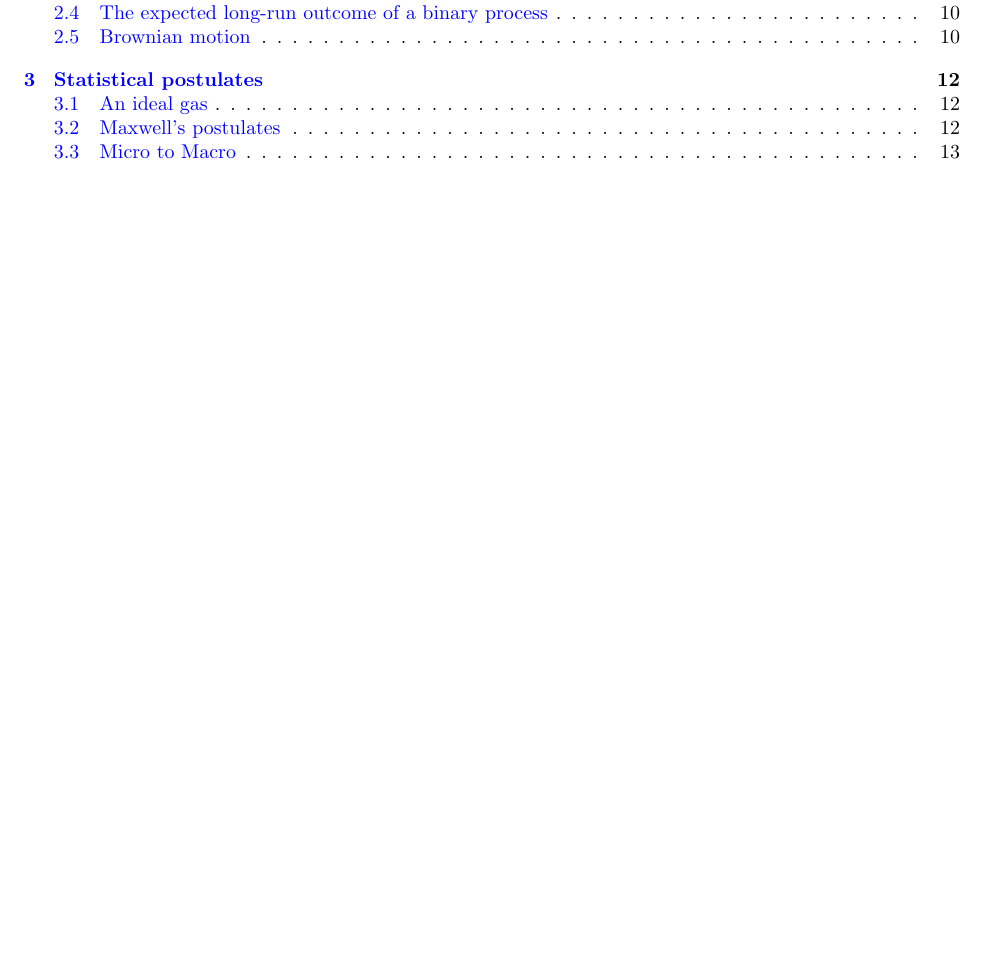
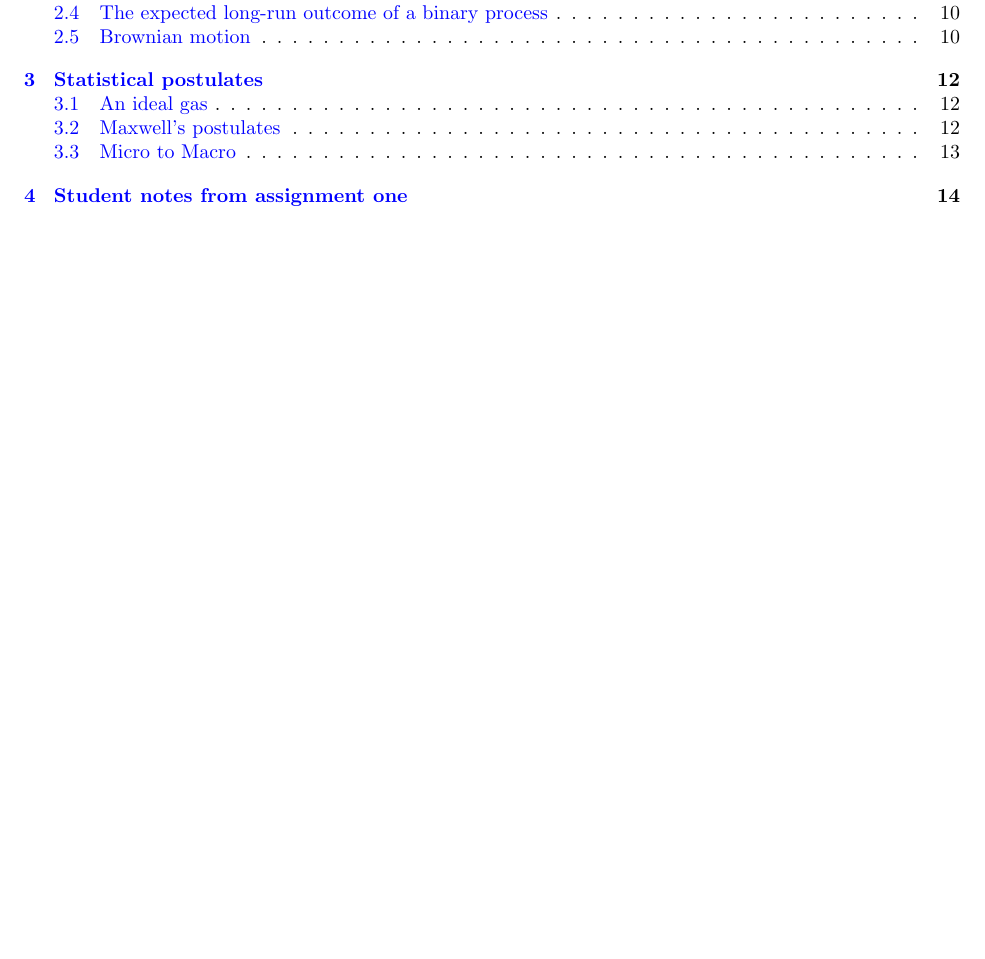
Before and after one commit to droneale/physics742Notes2020, a LaTeX document (742LectureNotes.tex): part of page 2 of 13 before the commit and part of page 2 of 14 after it, cut so that both start at the same text, the shorter picture padded with empty space. Compiled offline with pdfLaTeX.

Commit message:
Update 742LectureNotes.tex

```diff
--- a/742LectureNotes.tex
+++ b/742LectureNotes.tex
@@ -32,7 +32,7 @@
 \input{02-probability.tex}
 \input{03-statisticalPostulates.tex}
 
-%\section{Student notes from assignment one}
+\section{Student notes from assignment one}
 
 
 
```
